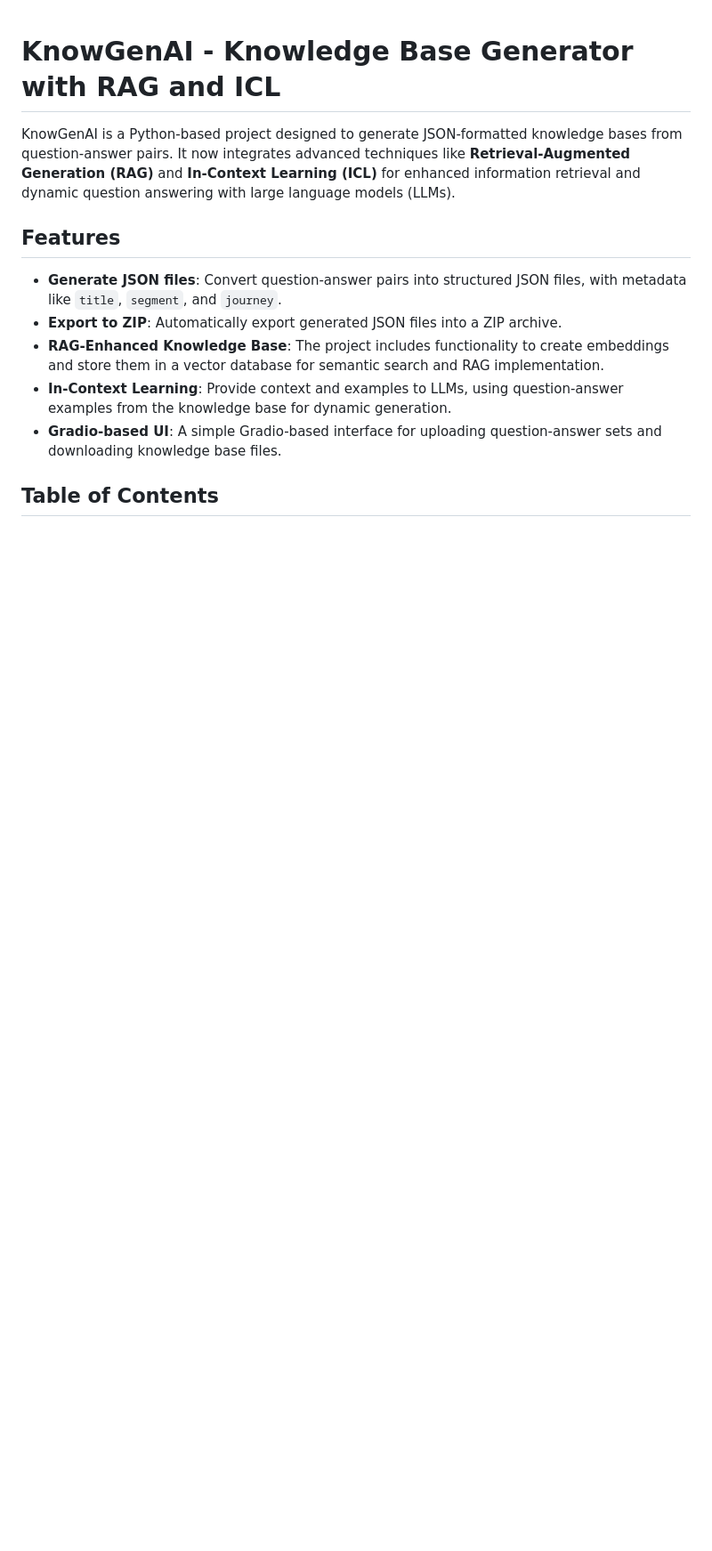
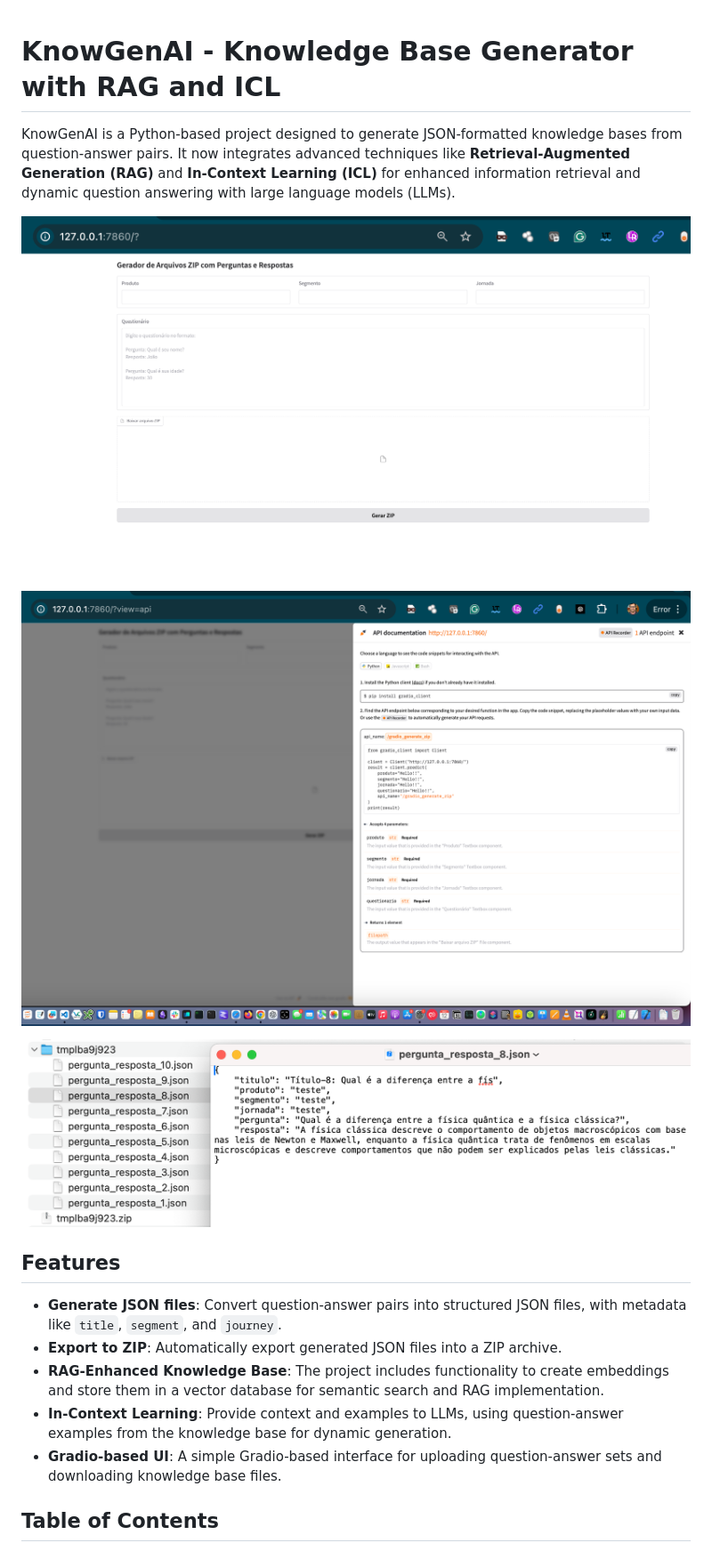
Before and after one commit to richardsonlima/KnowGenAI, a Markdown page: README.md, the part around the change. Shown: that part at 89% size. GitHub-like rendering; blank space fills up the shorter version.

```diff
--- a/README.md
+++ b/README.md
@@ -2,6 +2,12 @@
 # **KnowGenAI - Knowledge Base Generator with RAG and ICL**
 
 KnowGenAI is a Python-based project designed to generate JSON-formatted knowledge bases from question-answer pairs. It now integrates advanced techniques like **Retrieval-Augmented Generation (RAG)** and **In-Context Learning (ICL)** for enhanced information retrieval and dynamic question answering with large language models (LLMs).
+
+![App](image/app.png)
+
+![API](image/api.png)
+
+![Generated JSON file](image/json_kb.png)
 
 ## **Features**
 - **Generate JSON files**: Convert question-answer pairs into structured JSON files, with metadata like `title`, `segment`, and `journey`.
```
